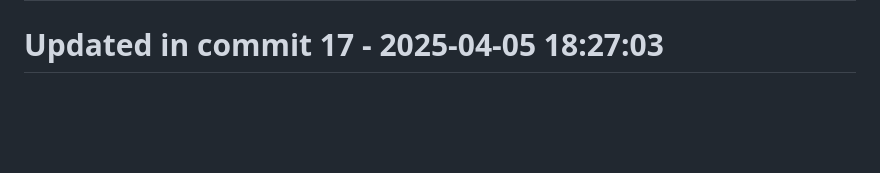
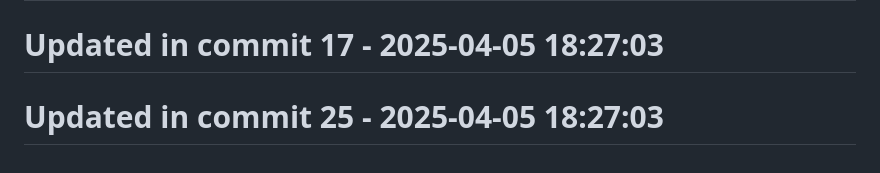
Before and after one commit to llamasearchai/llamalist, a Markdown page: README.md, the part around the change. GitHub-like rendering; blank space fills up the shorter version.

```diff
--- a/README.md
+++ b/README.md
@@ -137,3 +137,5 @@ Join our community on [Discord](https://discord.gg/llamasearch)
 # Updated in commit 9 - 2025-04-05 18:27:02
 
 # Updated in commit 17 - 2025-04-05 18:27:03
+
+# Updated in commit 25 - 2025-04-05 18:27:03
```
